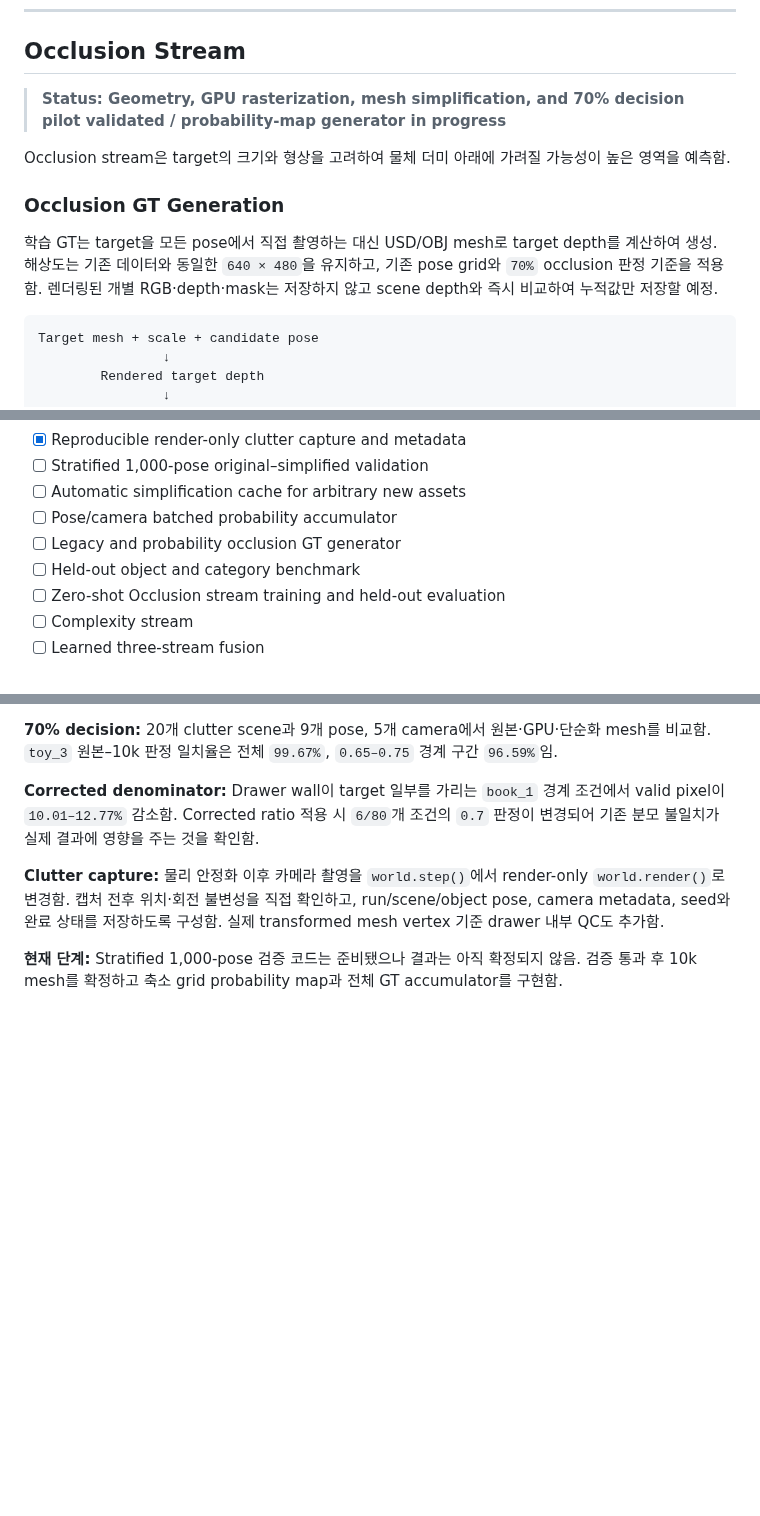
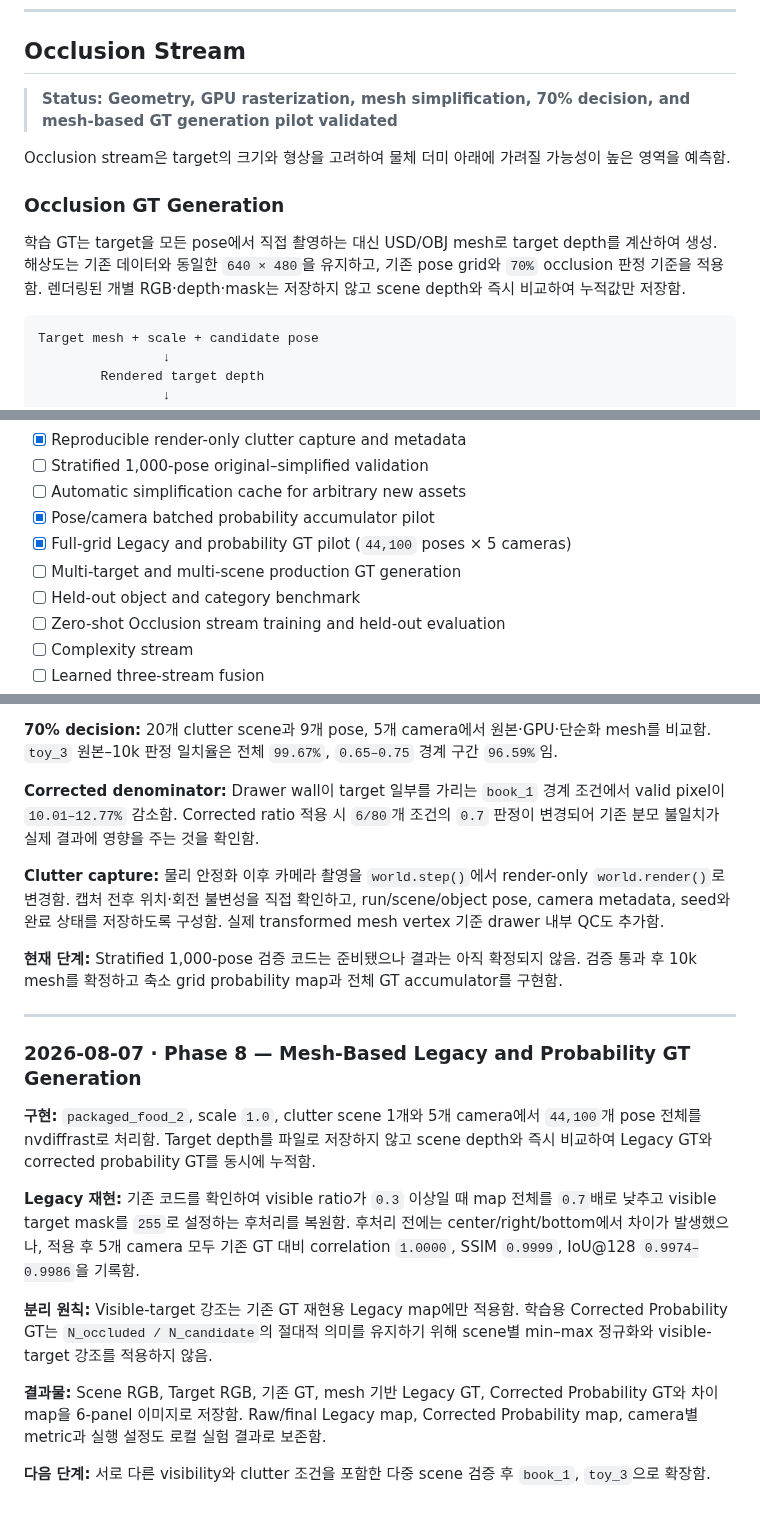
Before and after one commit to JeonHaneul/2D-PDM_DINOv3, a Markdown page: README.md, 3 parts joined by grey strips. Drawn GitHub-style; blank space fills up the shorter version.

Commit message:
Document mesh-based occlusion GT pilot

````diff
--- a/README.md
+++ b/README.md
@@ -360,13 +360,13 @@ a photo of a {category}
 
 ## Occlusion Stream
 
-> **Status: Geometry, GPU rasterization, mesh simplification, and 70% decision pilot validated / probability-map generator in progress**
+> **Status: Geometry, GPU rasterization, mesh simplification, 70% decision, and mesh-based GT generation pilot validated**
 
 Occlusion stream은 target의 크기와 형상을 고려하여 물체 더미 아래에 가려질 가능성이 높은 영역을 예측함.
 
 ### Occlusion GT Generation
 
-학습 GT는 target을 모든 pose에서 직접 촬영하는 대신 USD/OBJ mesh로 target depth를 계산하여 생성. 해상도는 기존 데이터와 동일한 `640 × 480`을 유지하고, 기존 pose grid와 `70%` occlusion 판정 기준을 적용함. 렌더링된 개별 RGB·depth·mask는 저장하지 않고 scene depth와 즉시 비교하여 누적값만 저장할 예정.
+학습 GT는 target을 모든 pose에서 직접 촬영하는 대신 USD/OBJ mesh로 target depth를 계산하여 생성. 해상도는 기존 데이터와 동일한 `640 × 480`을 유지하고, 기존 pose grid와 `70%` occlusion 판정 기준을 적용함. 렌더링된 개별 RGB·depth·mask는 저장하지 않고 scene depth와 즉시 비교하여 누적값만 저장함.
 
 ```text
 Target mesh + scale + candidate pose
@@ -671,8 +697,9 @@ Fusion gate에서 Similarity·Occlusion evidence와 함께 Complexity의 상대
 - [x] Reproducible render-only clutter capture and metadata
 - [ ] Stratified 1,000-pose original–simplified validation
 - [ ] Automatic simplification cache for arbitrary new assets
-- [ ] Pose/camera batched probability accumulator
-- [ ] Legacy and probability occlusion GT generator
+- [x] Pose/camera batched probability accumulator pilot
+- [x] Full-grid Legacy and probability GT pilot (`44,100` poses × 5 cameras)
+- [ ] Multi-target and multi-scene production GT generation
 - [ ] Held-out object and category benchmark
 - [ ] Zero-shot Occlusion stream training and held-out evaluation
 - [ ] Complexity stream
@@ -835,3 +862,17 @@ Legacy GT와 probability GT를 동시에 출력하여 기존 방식 재현 여
 **Clutter capture:** 물리 안정화 이후 카메라 촬영을 `world.step()`에서 render-only `world.render()`로 변경함. 캡처 전후 위치·회전 불변성을 직접 확인하고, run/scene/object pose, camera metadata, seed와 완료 상태를 저장하도록 구성함. 실제 transformed mesh vertex 기준 drawer 내부 QC도 추가함.
 
 **현재 단계:** Stratified 1,000-pose 검증 코드는 준비됐으나 결과는 아직 확정되지 않음. 검증 통과 후 10k mesh를 확정하고 축소 grid probability map과 전체 GT accumulator를 구현함.
+
+---
+
+### 2026-08-07 · Phase 8 — Mesh-Based Legacy and Probability GT Generation
+
+**구현:** `packaged_food_2`, scale `1.0`, clutter scene 1개와 5개 camera에서 `44,100`개 pose 전체를 nvdiffrast로 처리함. Target depth를 파일로 저장하지 않고 scene depth와 즉시 비교하여 Legacy GT와 corrected probability GT를 동시에 누적함.
+
+**Legacy 재현:** 기존 코드를 확인하여 visible ratio가 `0.3` 이상일 때 map 전체를 `0.7`배로 낮추고 visible target mask를 `255`로 설정하는 후처리를 복원함. 후처리 전에는 center/right/bottom에서 차이가 발생했으나, 적용 후 5개 camera 모두 기존 GT 대비 correlation `1.0000`, SSIM `0.9999`, IoU@128 `0.9974–0.9986`을 기록함.
+
+**분리 원칙:** Visible-target 강조는 기존 GT 재현용 Legacy map에만 적용함. 학습용 Corrected Probability GT는 `N_occluded / N_candidate`의 절대적 의미를 유지하기 위해 scene별 min–max 정규화와 visible-target 강조를 적용하지 않음.
+
+**결과물:** Scene RGB, Target RGB, 기존 GT, mesh 기반 Legacy GT, Corrected Probability GT와 차이 map을 6-panel 이미지로 저장함. Raw/final Legacy map, Corrected Probability map, camera별 metric과 실행 설정도 로컬 실험 결과로 보존함.
+
+**다음 단계:** 서로 다른 visibility와 clutter 조건을 포함한 다중 scene 검증 후 `book_1`, `toy_3`으로 확장함.
````
Also changed, not shown: other parts of README.md (+27 -1 lines), img/occlusion_gt/legacy_probability_center.png (added), img/occlusion_gt/legacy_probability_left.png (added).
